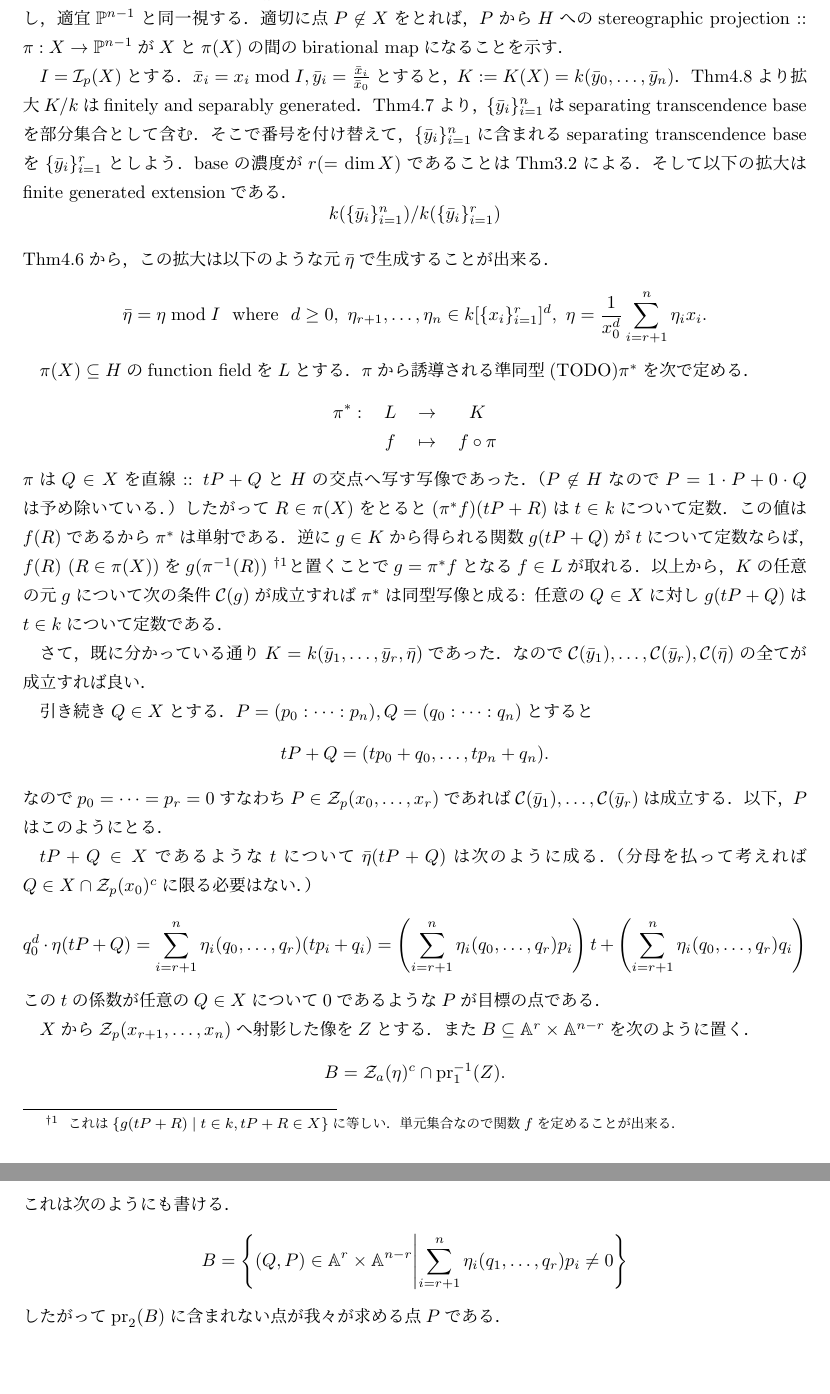
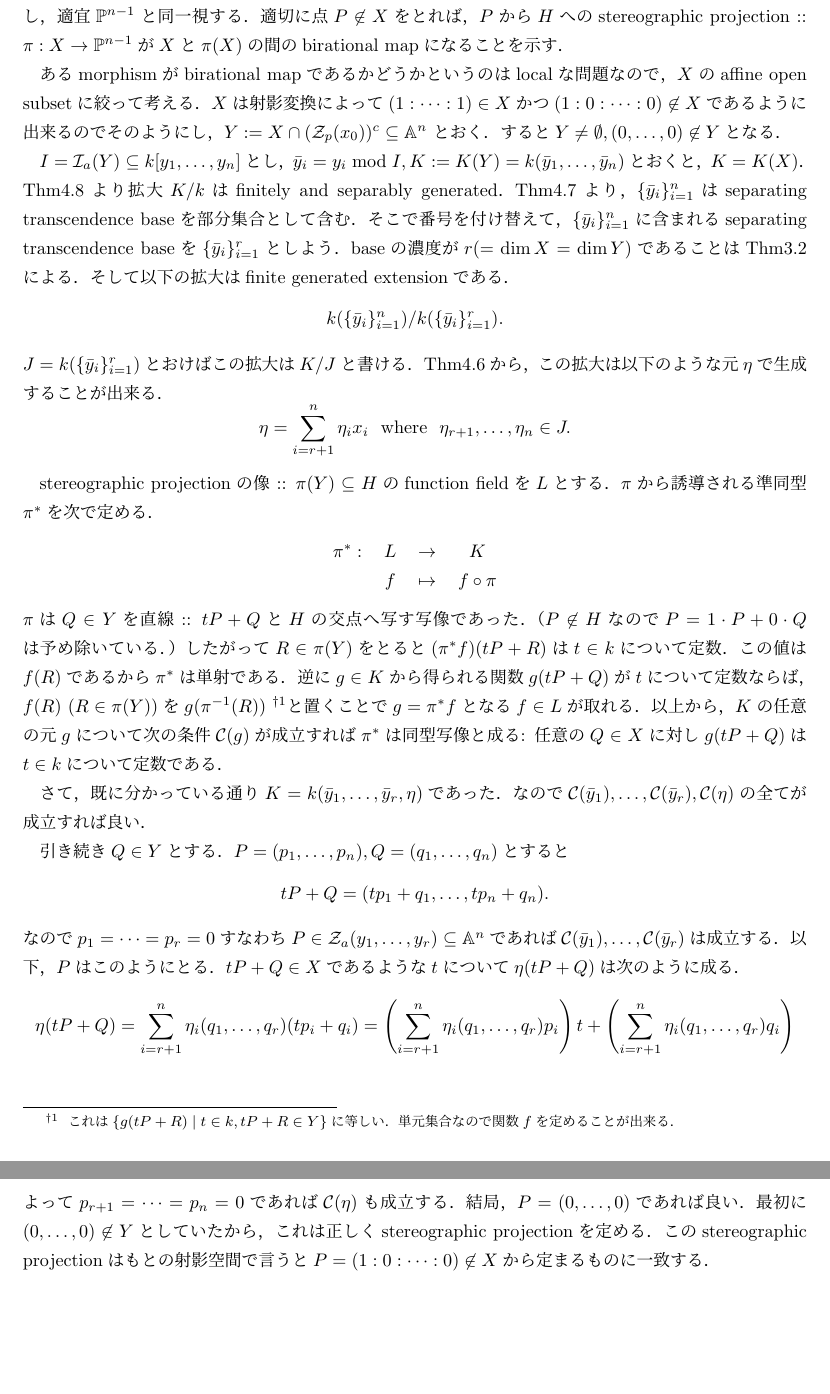
Before and after one commit to shitijyou-a/MathNotes, a LaTeX problem sheet (Hartshorne_AG_Ch1/exercise4_9.tex): two parts of pages 1 and 2 of 2, joined at a grey line, cut so that both start at the same text. Compiled offline with pLaTeX and dvipdfmx.

Commit message:
以前解いていたHarCh1Ex4.9の解答を反映させた．

```diff
--- a/Hartshorne_AG_Ch1/exercise4_9.tex
+++ b/Hartshorne_AG_Ch1/exercise4_9.tex
@@ -17,42 +17,51 @@
     $P$から$H$へのstereographic projection :: $\pi : X \to \proj^{n-1}$が
     $X$と$\pi(X)$の間のbirational mapになることを示す．
 
-    $I=\defsp(X)$とする．
-    $\bar{x}_i=x_i \bmod I, \bar{y}_i=\frac{\bar{x}_i}{\bar{x}_0}$とすると，
-    $K:=K(X)=k(\bar{y}_0,\dots,\bar{y}_n)$．
+    あるmorphismがbirational mapであるかどうかというのはlocalな問題なので，
+    $X$のaffine open subsetに絞って考える．
+    $X$は射影変換によって
+    $(1:\dots:1) \in X$かつ$(1:0:\dots:0) \not \in X$であるように出来るので
+    そのようにし，
+    $Y:=X \cap (\zerosp(x_0))^c \subseteq \affine^n$
+    とおく．
+    すると$Y \neq \emptyset, (0,\dots,0) \not \in Y$となる．
+
+    $I=\defsa(Y) \subseteq k[y_1,\dots, y_n]$とし，
+    $\bar{y}_i=y_i \bmod I, K:=K(Y)=k(\bar{y}_1,\dots,\bar{y}_n)$とおくと，
+    $K=K(X)$．
     Thm4.8より拡大$K/k$はfinitely and separably generated．
     Thm4.7より，$\{\bar{y}_i\}_{i=1}^n$は
     separating transcendence baseを部分集合として含む．
     そこで番号を付け替えて，
     $\{\bar{y}_i\}_{i=1}^n$に含まれる
     separating transcendence baseを$\{\bar{y}_i\}_{i=1}^{r}$としよう．
-    baseの濃度が$r(=\dim X)$であることはThm3.2による．
+    baseの濃度が$r(=\dim X=\dim Y)$であることはThm3.2による．
     そして以下の拡大はfinite generated extensionである．
-    \[ k(\{\bar{y}_i\}_{i=1}^{n})/k(\{\bar{y}_i\}_{i=1}^{r}) \]
-    Thm4.6から，この拡大は以下のような元$\bar{\eta}$で生成することが出来る．
+    \[ k(\{\bar{y}_i\}_{i=1}^{n})/k(\{\bar{y}_i\}_{i=1}^{r}). \]
+    $J=k(\{\bar{y}_i\}_{i=1}^{r})$とおけばこの拡大は$K/J$と書ける．
+    Thm4.6から，この拡大は以下のような元$\eta$で生成することが出来る．
     \[
-        \bar{\eta}=\eta \bmod I
+        \eta=\sum_{i=r+1}^{n} \eta_i x_i
         \mwhere
-        d \geq 0,~
-        \eta_{r+1},\dots,\eta_{n} \in k[\{x_i\}_{i=1}^{r}]^d,~
-        \eta=\frac{1}{x_0^d}\sum_{i=r+1}^{n} \eta_i x_i.
+        \eta_{r+1},\dots,\eta_{n} \in J.
     \]
 
-    $\pi(X) \subseteq H$のfunction fieldを$L$とする．
-    $\pi$から誘導される準同型(TODO)$\pi^*$を次で定める．
+    stereographic projectionの像 ::
+    $\pi(Y) \subseteq H$のfunction fieldを$L$とする．
+    $\pi$から誘導される準同型$\pi^*$を次で定める．
     \begin{defmap}
         \pi^*:& L& \to& K \\
         {}& f& \mapsto& f \circ \pi
     \end{defmap}
-    $\pi$は$Q \in X$を直線 :: $tP+Q$と$H$の交点へ写す写像であった．
+    $\pi$は$Q \in Y$を直線 :: $tP+Q$と$H$の交点へ写す写像であった．
     （$P \not \in H$なので$P=1 \cdot P+0 \cdot Q$は予め除いている．）
-    したがって$R \in \pi(X)$をとると$(\pi^* f)(tP+R)$は$t \in k$について定数．
+    したがって$R \in \pi(Y)$をとると$(\pi^* f)(tP+R)$は$t \in k$について定数．
     この値は$f(R)$であるから$\pi^*$は単射である．
     逆に$g \in K$から得られる関数$g(tP+Q)$が$t$について定数ならば，
-    $f(R) ~(R \in \pi(X))$を$g(\pi^{-1}(R))$
+    $f(R) \ (R \in \pi(Y))$を$g(\pi^{-1}(R))$
     \footnote
     {
-        これは$\{ g(tP+R) \mid t \in k, tP+R \in X \}$に等しい．
+        これは$\{ g(tP+R) \mid t \in k, tP+R \in Y \}$に等しい．
         単元集合なので関数$f$を定めることが出来る．
     }と置くことで
     $g=\pi^*f$となる$f \in L$が取れる．
@@ -60,30 +69,28 @@
     任意の$Q \in X$に対し$g(tP+Q)$は$t \in k$について定数である．
 
     さて，既に分かっている通り
-    $K=k(\bar{y}_1,\dots,\bar{y}_r, \bar{\eta})$であった．
-    なので$\cond(\bar{y}_1),\dots,\cond(\bar{y}_r), \cond(\bar{\eta})$の
+    $K=k(\bar{y}_1,\dots,\bar{y}_r, \eta)$であった．
+    なので$\cond(\bar{y}_1),\dots,\cond(\bar{y}_r), \cond(\eta)$の
     全てが成立すれば良い．
 
-    引き続き$Q \in X$とする．
-    $P=(p_0: \dots: p_n), Q=(q_0: \dots: q_n)$とすると
-    \[ tP+Q=(tp_0+q_0, \dots, tp_n+q_n). \]
-    なので$p_0=\dots=p_r=0$すなわち$P \in \zerosp(x_0,\dots,x_r)$であれば
+    引き続き$Q \in Y$とする．
+    $P=(p_1, \dots, p_n), Q=(q_1, \dots, q_n)$とすると
+    \[ tP+Q=(tp_1+q_1, \dots, tp_n+q_n). \]
+    なので$p_1=\dots=p_r=0$すなわち
+    $P \in \zerosa(y_1,\dots,y_r) \subseteq \affine^n$であれば
     $\cond(\bar{y}_1),\dots,\cond(\bar{y}_r)$は成立する．
     以下，$P$はこのようにとる．
+    $tP+Q \in X$であるような$t$について$\eta(tP+Q)$は次のように成る．
+    \[
+        \eta(tP+Q)
+        =\sum_{i=r+1}^{n} \eta_i(q_1,\dots,q_r) (tp_i+q_i)
+        =\left( \sum_{i=r+1}^{n} \eta_i(q_1,\dots,q_r)p_i \right)t+\left( \sum_{i=r+1}^{n} \eta_i(q_1,\dots,q_r)q_i \right)
+    \]
+    よって$p_{r+1}=\dots=p_{n}=0$であれば$\cond(\eta)$も成立する．
+    結局，$P=(0,\dots,0)$であれば良い．
+    最初に$(0,\dots,0) \not \in Y$としていたから，
+    これは正しくstereographic projectionを定める．
+    このstereographic projectionはもとの射影空間で言うと
+    $P=(1:0:\dots:0) \not \in X$から定まるものに一致する．
 
-    $tP+Q \in X$であるような$t$について$\bar{\eta}(tP+Q)$は次のように成る．
-    （分母を払って考えれば$Q \in X \cap \zerosp(x_0)^c$に限る必要はない．）
-    \[
-        q_0^d \cdot \eta(tP+Q)
-        =\sum_{i=r+1}^{n} \eta_i(q_0,\dots,q_r) (tp_i+q_i)
-        =\left( \sum_{i=r+1}^{n} \eta_i(q_0,\dots,q_r)p_i \right)t+\left( \sum_{i=r+1}^{n} \eta_i(q_0,\dots,q_r)q_i \right)
-    \]
-    この$t$の係数が任意の$Q \in X$について$0$であるような$P$が目標の点である．
-
-    $X$から$\zerosp(x_{r+1},\dots,x_{n})$へ射影した像を$Z$とする．
-    また$B \subseteq \affine^{r} \times \affine^{n-r}$を次のように置く．
-    \[ B=\zerosa(\eta)^c \cap \pr_1^{-1}(Z). \]
-    これは次のようにも書ける．
-    \[ B=\left\{ (Q,P) \in \affine^{r} \times \affine^{n-r} \middle| \sum_{i=r+1}^{n} \eta_i(q_1,\dots,q_r)p_i \neq 0 \right\} \]
-    したがって$\pr_2(B)$に含まれない点が我々が求める点$P$である．
 \end{document}
```
Also changed, not shown: Hartshorne_AG_Ch1/section4_ex.tex (+6 -70 lines), Hartshorne_AG_Ch2/section8_ex.tex (+6 -4 lines), Hartshorne_AG_Ch1/exercise4_9.pdf, Hartshorne_AG_Ch1/section4_ex.pdf, Hartshorne_AG_Ch2/section8_ex.pdf.
